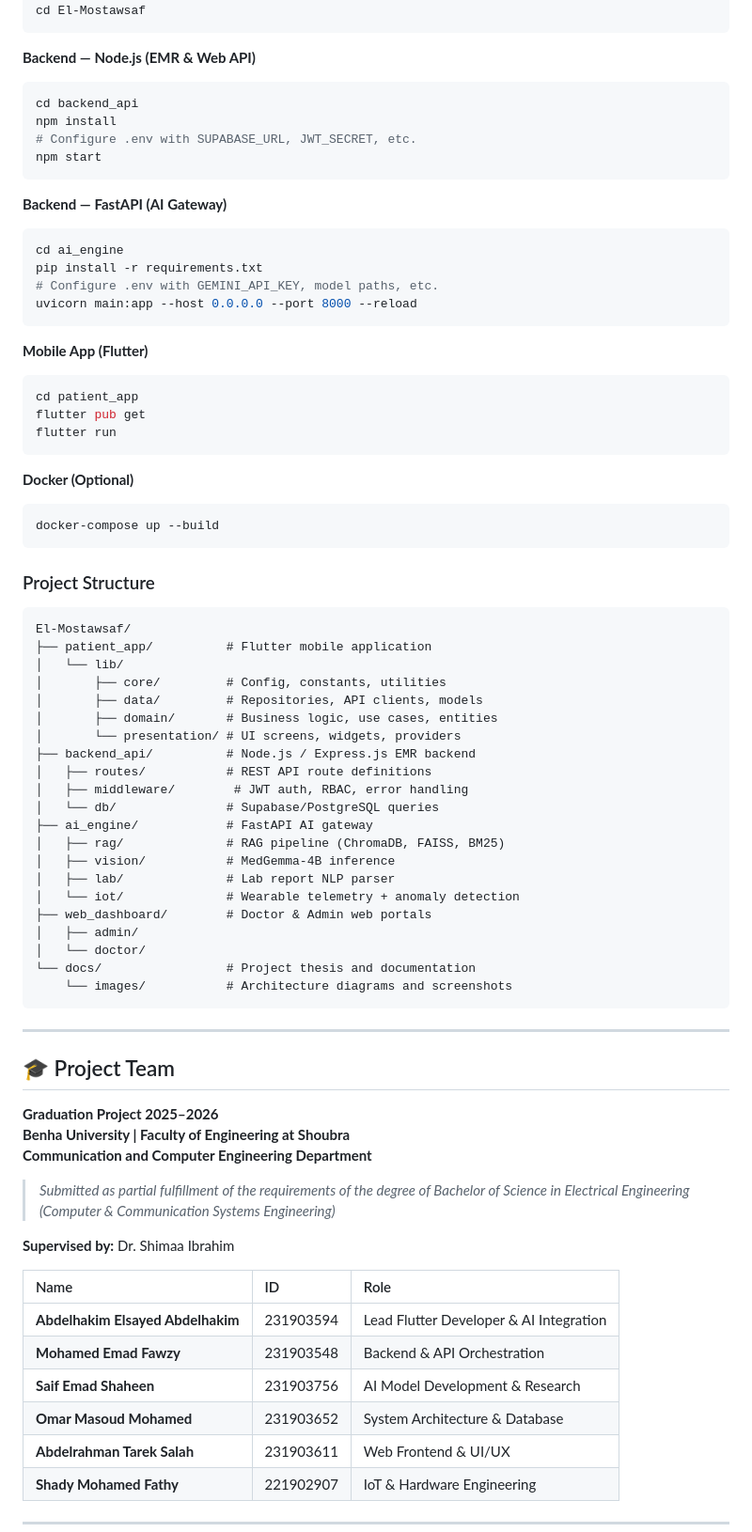
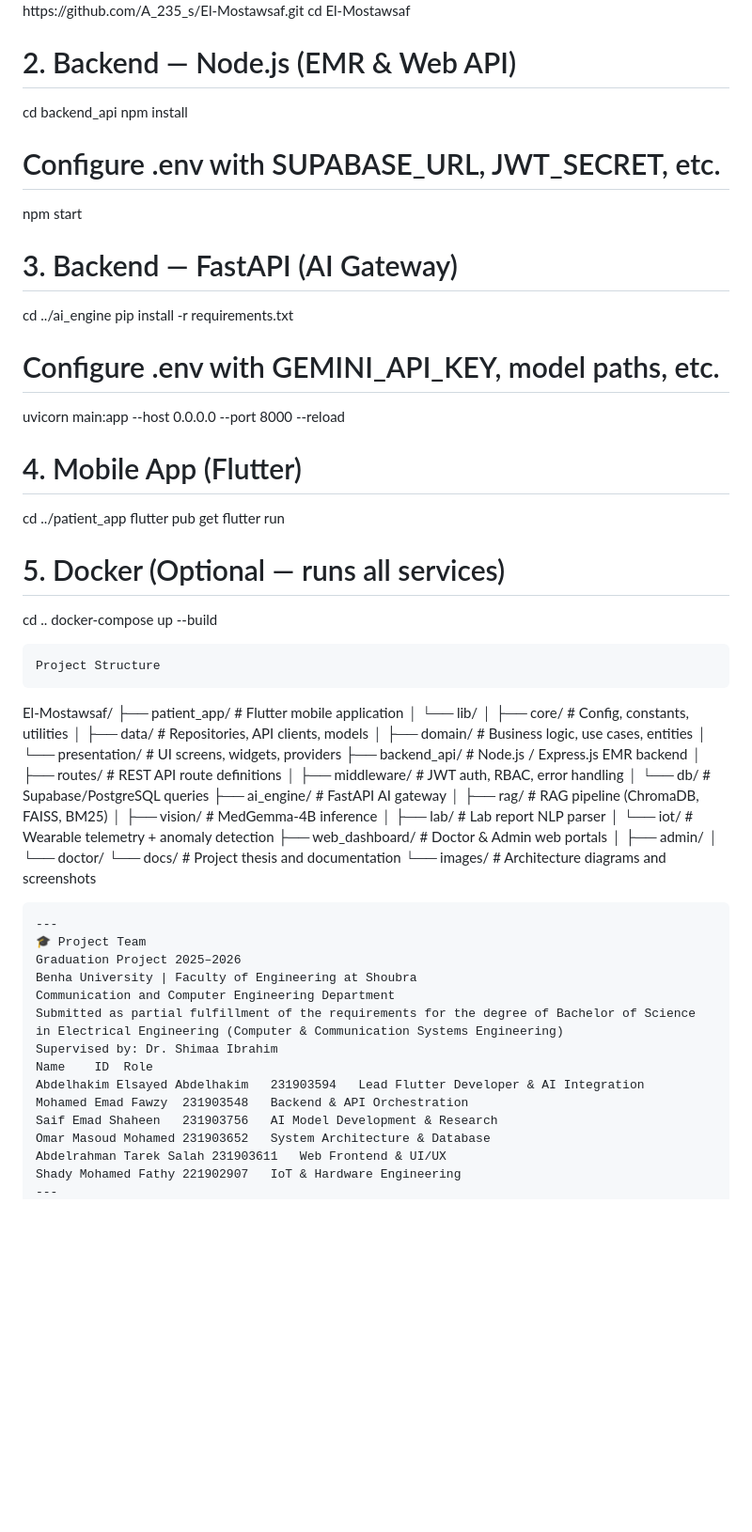
Before and after one commit to AbdulhakimElsayed/EL-MOSTAWSAF, a Markdown page: README.md, the part around one of its changes. Shown at 94% size. Rendered like a GitHub page; blank space fills up the shorter version.

````diff
--- a/README.md
+++ b/README.md
@@ -287,38 +162,29 @@ The chatbot routes queries through a **Dynamic Router-Based Multimodal Architect
 # 1. Clone the repository
 git clone https://github.com/A_235_s/El-Mostawsaf.git
 cd El-Mostawsaf
-```
 
-**Backend — Node.js (EMR & Web API)**
-```bash
+# 2. Backend — Node.js (EMR & Web API)
 cd backend_api
 npm install
 # Configure .env with SUPABASE_URL, JWT_SECRET, etc.
 npm start
-```
 
-**Backend — FastAPI (AI Gateway)**
-```bash
-cd ai_engine
+# 3. Backend — FastAPI (AI Gateway)
+cd ../ai_engine
 pip install -r requirements.txt
 # Configure .env with GEMINI_API_KEY, model paths, etc.
 uvicorn main:app --host 0.0.0.0 --port 8000 --reload
-```
 
-**Mobile App (Flutter)**
-```bash
-cd patient_app
+# 4. Mobile App (Flutter)
+cd ../patient_app
 flutter pub get
 flutter run
-```
 
-**Docker (Optional)**
-```bash
+# 5. Docker (Optional — runs all services)
+cd ..
 docker-compose up --build
 ```
-
-### Project Structure
-
+Project Structure
 ```
 El-Mostawsaf/
 ├── patient_app/          # Flutter mobile application
@@ -329,7 +195,7 @@ El-Mostawsaf/
 │       └── presentation/ # UI screens, widgets, providers
 ├── backend_api/          # Node.js / Express.js EMR backend
 │   ├── routes/           # REST API route definitions
-│   ├── middleware/        # JWT auth, RBAC, error handling
+│   ├── middleware/       # JWT auth, RBAC, error handling
 │   └── db/               # Supabase/PostgreSQL queries
 ├── ai_engine/            # FastAPI AI gateway
 │   ├── rag/              # RAG pipeline (ChromaDB, FAISS, BM25)
@@ -342,26 +208,18 @@ El-Mostawsaf/
 └── docs/                 # Project thesis and documentation
     └── images/           # Architecture diagrams and screenshots
 ```
-
 ---
-
-## 🎓 Project Team
-
-**Graduation Project 2025–2026**
-**Benha University | Faculty of Engineering at Shoubra**
-**Communication and Computer Engineering Department**
-
-> *Submitted as partial fulfillment of the requirements of the degree of Bachelor of Science in Electrical Engineering (Computer & Communication Systems Engineering)*
-
-**Supervised by:** Dr. Shimaa Ibrahim
-
-| Name | ID | Role |
-|:---|:---|:---|
-| **Abdelhakim Elsayed Abdelhakim** | 231903594 | Lead Flutter Developer & AI Integration |
-| **Mohamed Emad Fawzy** | 231903548 | Backend & API Orchestration |
-| **Saif Emad Shaheen** | 231903756 | AI Model Development & Research |
-| **Omar Masoud Mohamed** | 231903652 | System Architecture & Database |
-| **Abdelrahman Tarek Salah** | 231903611 | Web Frontend & UI/UX |
-| **Shady Mohamed Fathy** | 221902907 | IoT & Hardware Engineering |
-
+🎓 Project Team
+Graduation Project 2025–2026
+Benha University | Faculty of Engineering at Shoubra
+Communication and Computer Engineering Department
+Submitted as partial fulfillment of the requirements for the degree of Bachelor of Science in Electrical Engineering (Computer & Communication Systems Engineering)
+Supervised by: Dr. Shimaa Ibrahim
+Name	ID	Role
+Abdelhakim Elsayed Abdelhakim	231903594	Lead Flutter Developer & AI Integration
+Mohamed Emad Fawzy	231903548	Backend & API Orchestration
+Saif Emad Shaheen	231903756	AI Model Development & Research
+Omar Masoud Mohamed	231903652	System Architecture & Database
+Abdelrahman Tarek Salah	231903611	Web Frontend & UI/UX
+Shady Mohamed Fathy	221902907	IoT & Hardware Engineering
 ---
````
Also changed, not shown: other parts of README.md (+164 -293 lines).
